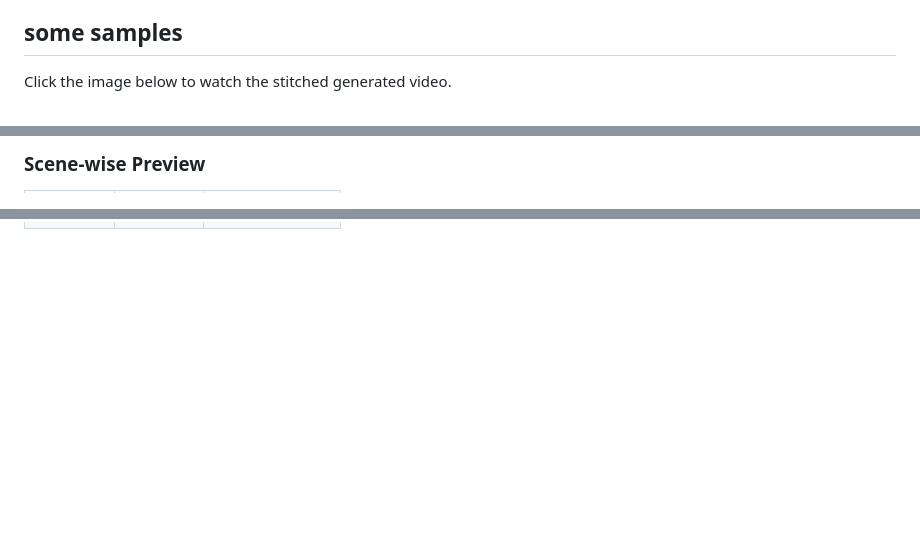
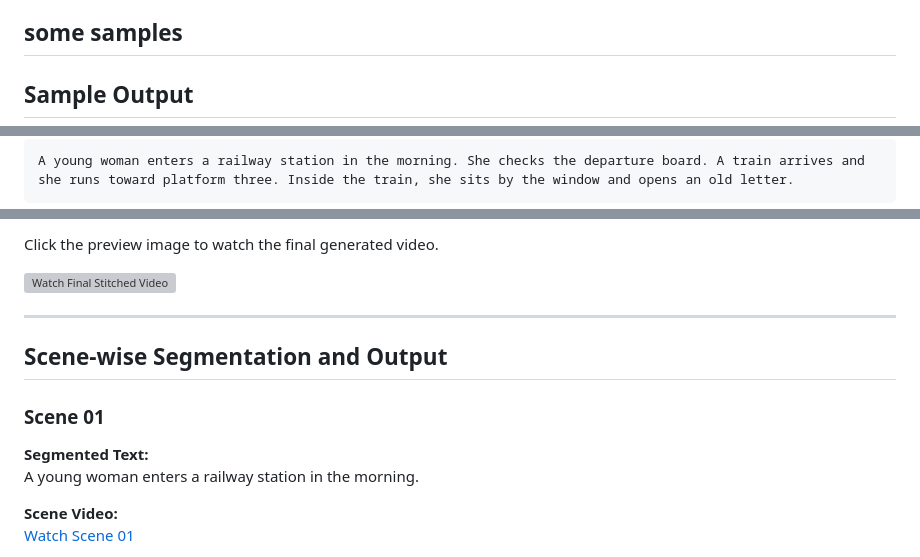
Before and after one commit to 9307632368/Dependency-Aware-Closed-Loop-Long-Text-to-Video-Generation-With-Persistent-Memory-Selective-Repair, a Markdown page: README.md, 3 parts joined by grey strips. GitHub-like rendering; blank space fills up the shorter version; grey boxes are pictures that could not be loaded.

````diff
--- a/README.md
+++ b/README.md
@@ -246,5 +246,5 @@ python scripts/run_scene_generation.py
 The project is organized around scene-level generation, continuity memory, evaluation, and repair. The codebase separates text processing, generation, diffusion-related modules, continuity handling, repair logic, and video utilities so that each part can be improved independently.
 
 ## some samples
-Click the image below to watch the stitched generated video.
+## Sample Output
 
@@ -252,3 +252,5 @@ Click the image below to watch the stitched generated video.
 
-### Scene-wise Preview
+```text
+A young woman enters a railway station in the morning. She checks the departure board. A train arrives and she runs toward platform three. Inside the train, she sits by the window and opens an old letter.
+```
 
@@ -261,2 +258,17 @@ Click the image below to watch the stitched generated video.
 
+Click the preview image to watch the final generated video.
 
+[![Watch Final Stitched Video](outputs/runs/run_long_20260318_220725/generation/scene_001/attempt_00/frames/frame_004.png)](outputs/runs/run_long_20260318_220725/stitched_video/stitched_video.mp4)
+
+---
+
+## Scene-wise Segmentation and Output
+
+### Scene 01
+
+**Segmented Text:**
+A young woman enters a railway station in the morning.
+
+**Scene Video:**
+[Watch Scene 01](outputs/runs/run_long_20260318_220725/generation/scene_001/attempt_00/scene_001.mp4)
+
````
Also changed, not shown: other parts of README.md (+87 -7 lines).
